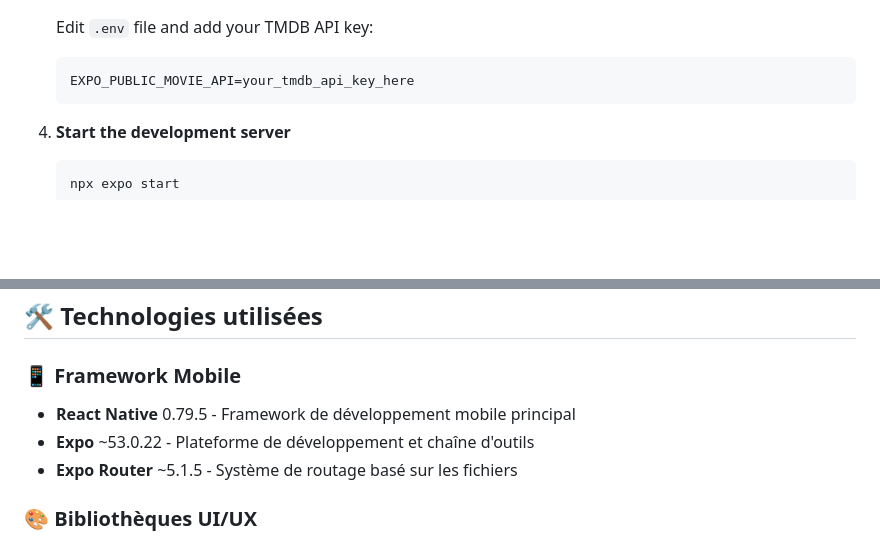
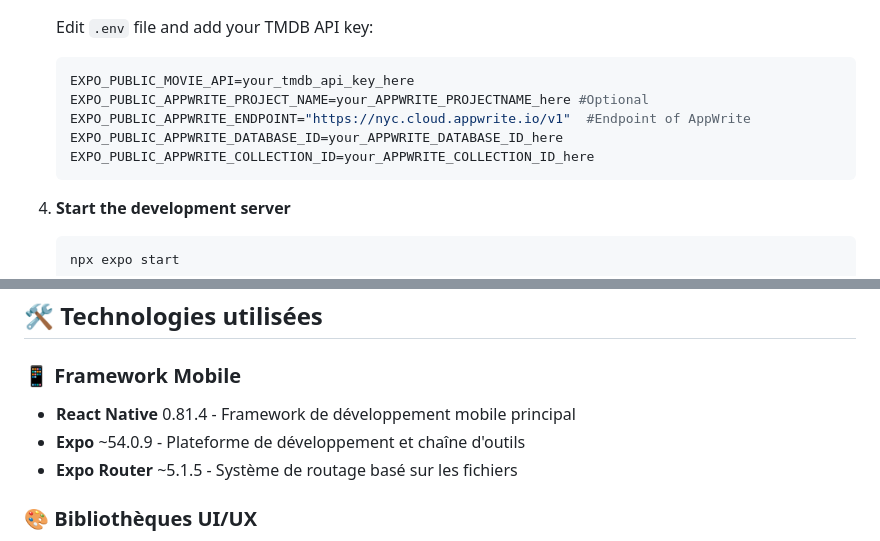
Before and after one commit to MrSalifDiallo/MovieAppReactNative, a Markdown page: README.md, 2 parts joined by grey strips. Drawn GitHub-style; blank space fills up the shorter version.

````diff
--- a/README.md
+++ b/README.md
@@ -204,6 +204,10 @@ MovieApp/
    Edit `.env` file and add your TMDB API key:
    ```env
    EXPO_PUBLIC_MOVIE_API=your_tmdb_api_key_here
+   EXPO_PUBLIC_APPWRITE_PROJECT_NAME=your_APPWRITE_PROJECTNAME_here #Optional
+   EXPO_PUBLIC_APPWRITE_ENDPOINT="https://nyc.cloud.appwrite.io/v1"  #Endpoint of AppWrite
+   EXPO_PUBLIC_APPWRITE_DATABASE_ID=your_APPWRITE_DATABASE_ID_here
+   EXPO_PUBLIC_APPWRITE_COLLECTION_ID=your_APPWRITE_COLLECTION_ID_here
    ```
 
 4. **Start the development server**
@@ -456,8 +468,8 @@ MovieApp/
 ## 🛠️ Technologies utilisées
 
 ### 📱 Framework Mobile
-- **React Native** 0.79.5 - Framework de développement mobile principal
-- **Expo** ~53.0.22 - Plateforme de développement et chaîne d'outils
+- **React Native** 0.81.4 - Framework de développement mobile principal
+- **Expo** ~54.0.9 - Plateforme de développement et chaîne d'outils
 - **Expo Router** ~5.1.5 - Système de routage basé sur les fichiers
 
 ### 🎨 Bibliothèques UI/UX
````
Also changed, not shown: other parts of README.md (+19 -3 lines).
